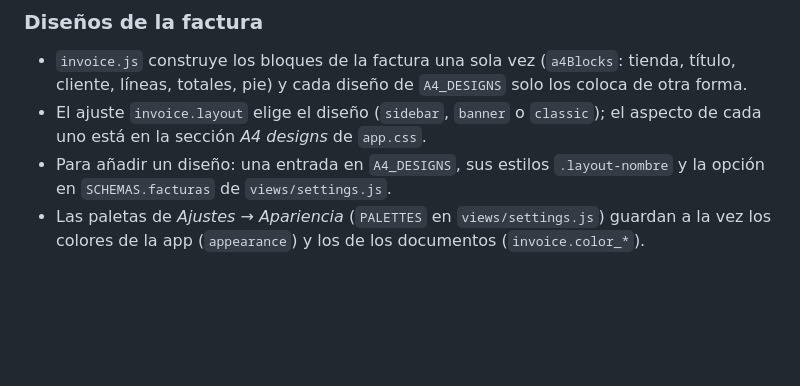
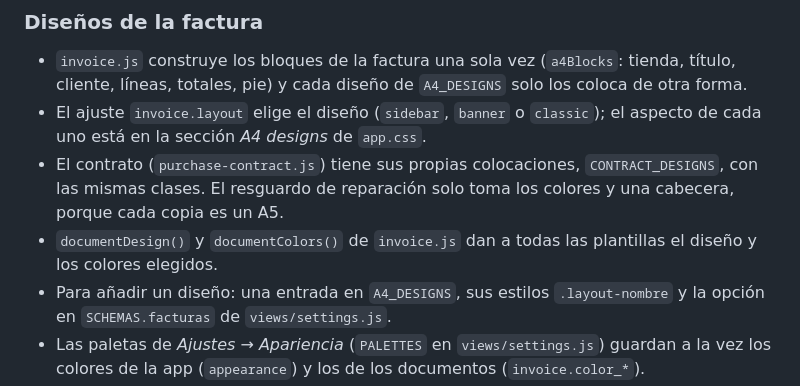
Before and after one commit to HackDuck3/movilcity-ventas, a Markdown page: docs/ARQUITECTURA.md, the part around the change. Drawn GitHub-style; blank space fills up the shorter version.

```diff
--- a/docs/ARQUITECTURA.md
+++ b/docs/ARQUITECTURA.md
@@ -121,6 +121,8 @@ El esquema completo, comentado, está al principio de `src/db.js`.
 
 - `invoice.js` construye los bloques de la factura una sola vez (`a4Blocks`: tienda, título, cliente, líneas, totales, pie) y cada diseño de `A4_DESIGNS` solo los coloca de otra forma.
 - El ajuste `invoice.layout` elige el diseño (`sidebar`, `banner` o `classic`); el aspecto de cada uno está en la sección *A4 designs* de `app.css`.
+- El contrato (`purchase-contract.js`) tiene sus propias colocaciones, `CONTRACT_DESIGNS`, con las mismas clases. El resguardo de reparación solo toma los colores y una cabecera, porque cada copia es un A5.
+- `documentDesign()` y `documentColors()` de `invoice.js` dan a todas las plantillas el diseño y los colores elegidos.
 - Para añadir un diseño: una entrada en `A4_DESIGNS`, sus estilos `.layout-nombre` y la opción en `SCHEMAS.facturas` de `views/settings.js`.
 - Las paletas de *Ajustes → Apariencia* (`PALETTES` en `views/settings.js`) guardan a la vez los colores de la app (`appearance`) y los de los documentos (`invoice.color_*`).
 
```
Also changed, not shown: README.md (+3 -1 lines), docs/img/reparacion.jpg, 4 other files.
